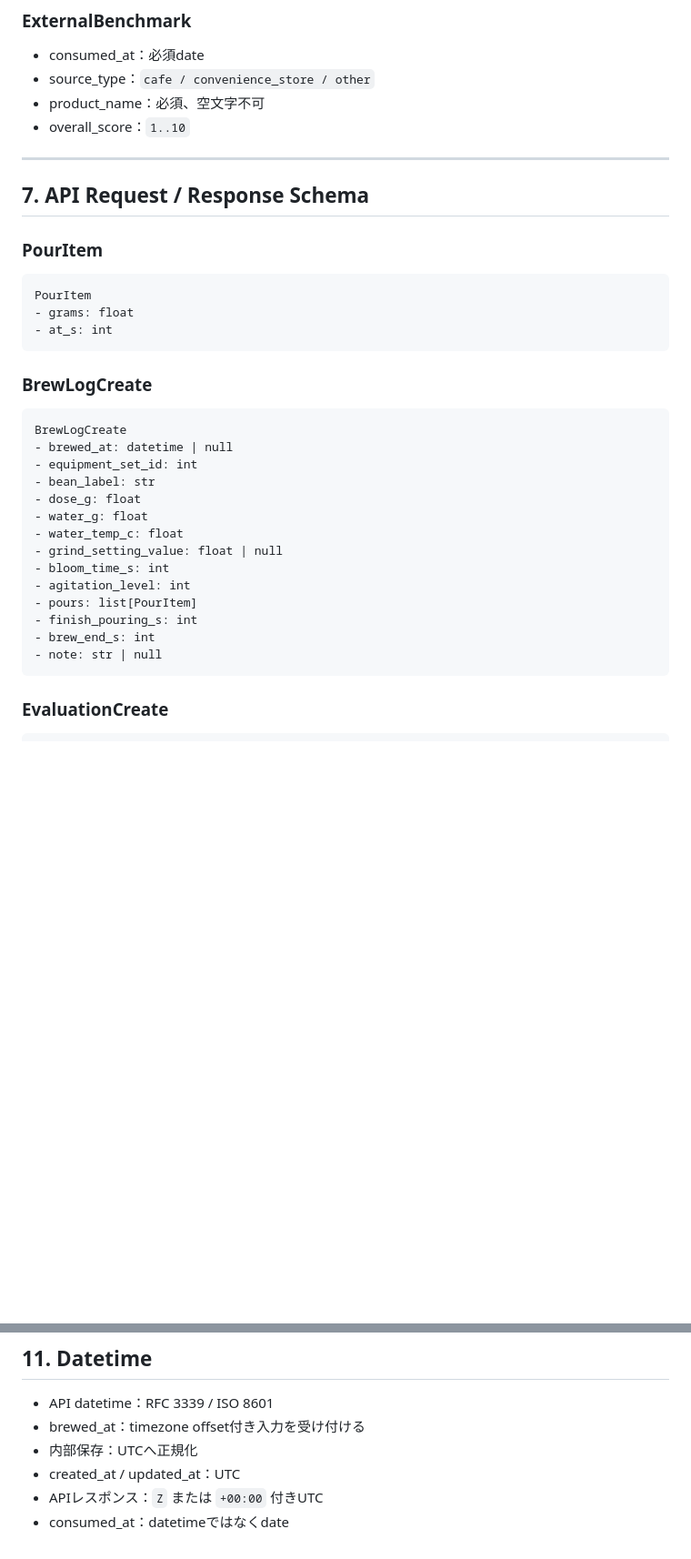
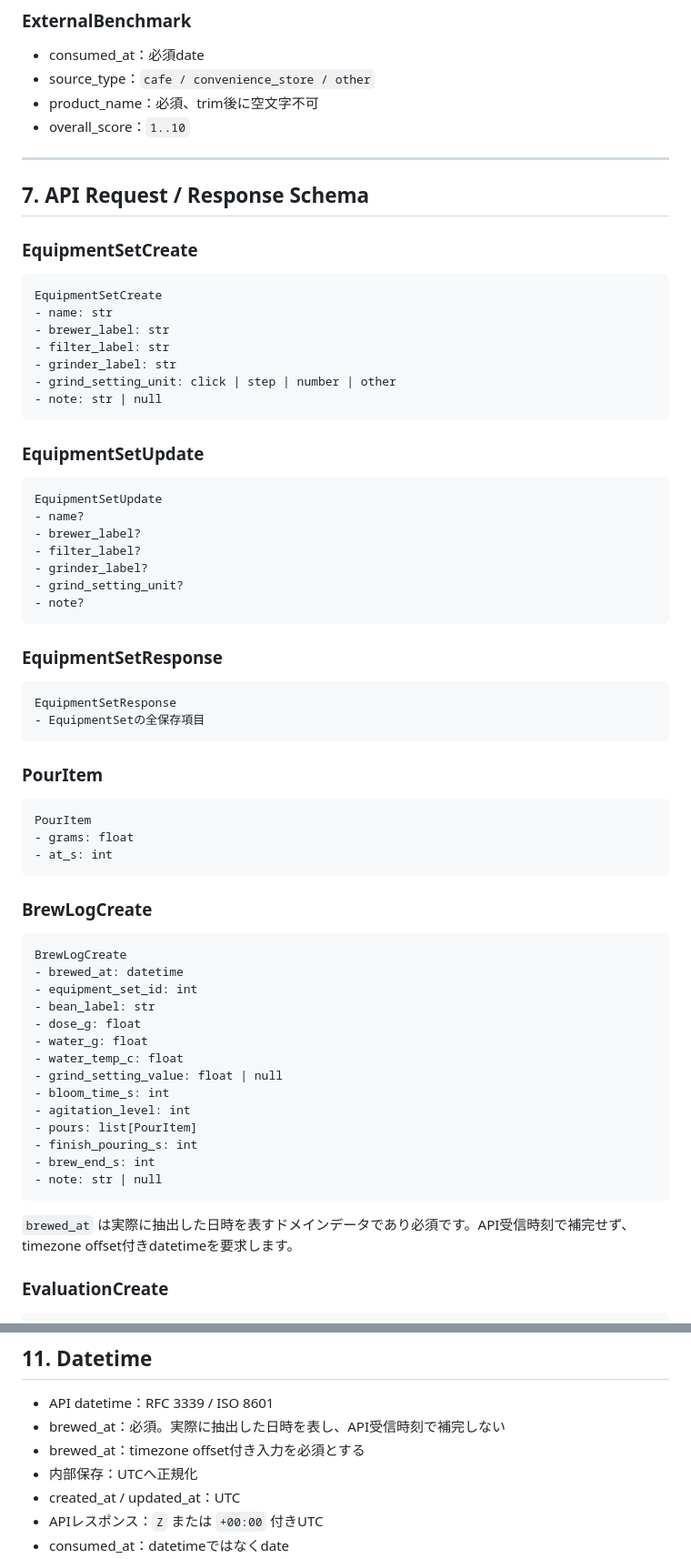
Before and after one commit to minamoto2000/coffee-log-web, a Markdown page: README.md, 2 parts joined by grey strips. Shown at 91% size. GitHub-like rendering; blank space fills up the shorter version.

````diff
--- a/README.md
+++ b/README.md
@@ -261,12 +264,43 @@ brew_end_s >= finish_pouring_s
 
 - consumed_at：必須date
 - source_type：`cafe / convenience_store / other`
-- product_name：必須、空文字不可
+- product_name：必須、trim後に空文字不可
 - overall_score：`1..10`
 
 ---
 
 ## 7. API Request / Response Schema
+
+### EquipmentSetCreate
+
+```text
+EquipmentSetCreate
+- name: str
+- brewer_label: str
+- filter_label: str
+- grinder_label: str
+- grind_setting_unit: click | step | number | other
+- note: str | null
+```
+
+### EquipmentSetUpdate
+
+```text
+EquipmentSetUpdate
+- name?
+- brewer_label?
+- filter_label?
+- grinder_label?
+- grind_setting_unit?
+- note?
+```
+
+### EquipmentSetResponse
+
+```text
+EquipmentSetResponse
+- EquipmentSetの全保存項目
+```
 
 ### PourItem
 
@@ -280,7 +314,7 @@ PourItem
 
 ```text
 BrewLogCreate
-- brewed_at: datetime | null
+- brewed_at: datetime
 - equipment_set_id: int
 - bean_label: str
 - dose_g: float
@@ -294,6 +328,8 @@ BrewLogCreate
 - brew_end_s: int
 - note: str | null
 ```
+
+`brewed_at` は実際に抽出した日時を表すドメインデータであり必須です。API受信時刻で補完せず、timezone offset付きdatetimeを要求します。
 
 ### EvaluationCreate
 
@@ -638,7 +708,8 @@ Post-MVPでExperimentがBrewLogを参照する段階では、BrewLogのsoft dele
 ## 11. Datetime
 
 - API datetime：RFC 3339 / ISO 8601
-- brewed_at：timezone offset付き入力を受け付ける
+- brewed_at：必須。実際に抽出した日時を表し、API受信時刻で補完しない
+- brewed_at：timezone offset付き入力を必須とする
 - 内部保存：UTCへ正規化
 - created_at / updated_at：UTC
 - APIレスポンス：`Z` または `+00:00` 付きUTC
````
Also changed, not shown: other parts of README.md (+59 -131 lines).
